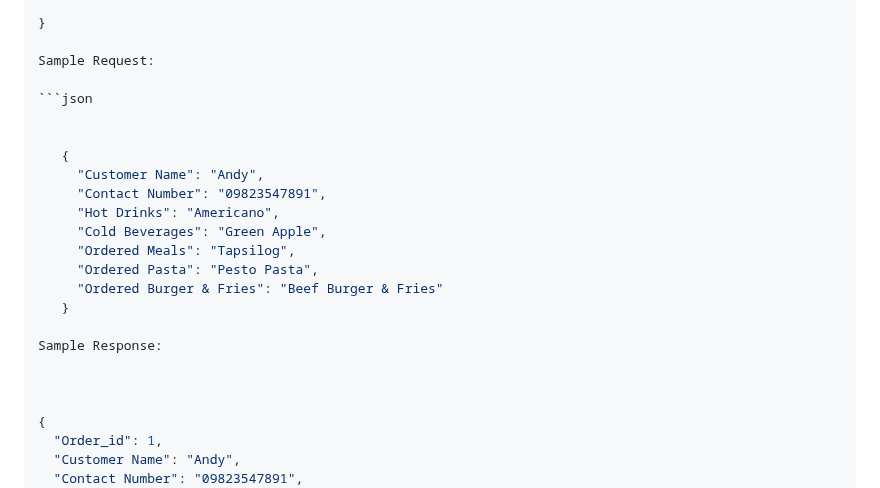
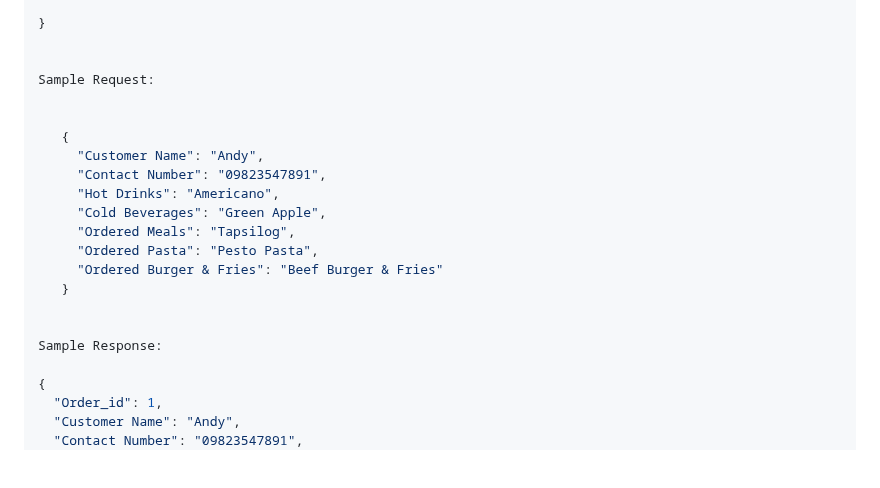
Before and after one commit to Lendsproject/Website, a Markdown page: README.md, the part around the change. Drawn GitHub-style; blank space fills up the shorter version.

````diff
--- a/README.md
+++ b/README.md
@@ -144,9 +144,8 @@ Request Body
 
 }
 
+
 Sample Request:
-
-```json
 
 
    {
@@ -159,9 +158,8 @@ Sample Request:
      "Ordered Burger & Fries": "Beef Burger & Fries"
    }
 
+
 Sample Response:
-
-
 
 {
   "Order_id": 1,
````
